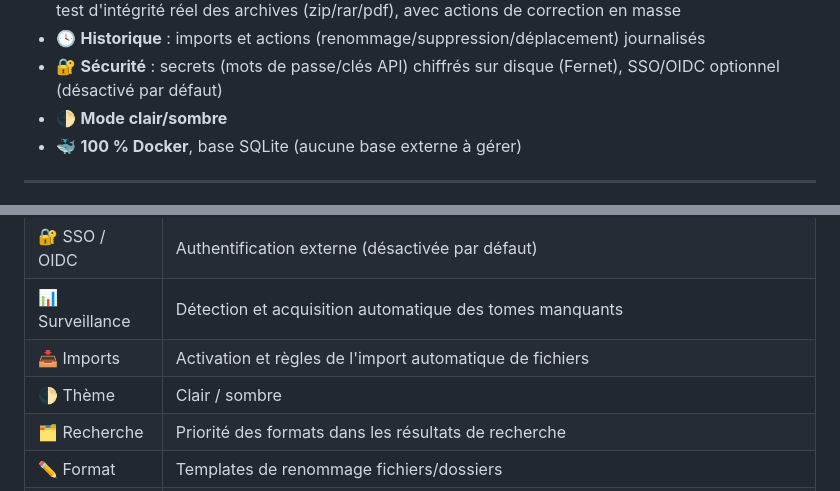
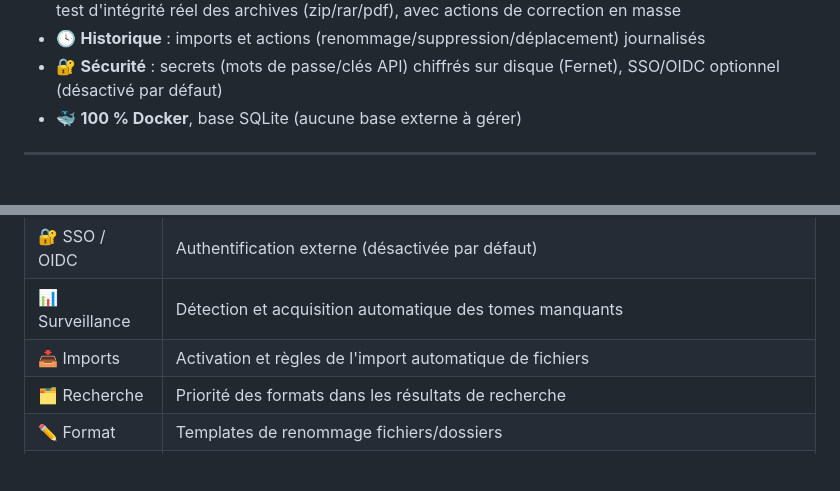
Before and after one commit to gwenvador/bullarr, a Markdown page: README.md, 2 parts joined by grey strips. GitHub-like rendering; blank space fills up the shorter version.

Commit message:
docs: remove obsolete theme documentation

```diff
--- a/README.md
+++ b/README.md
@@ -35,7 +35,6 @@ tomes manquants.
 - 🕓 **Historique** : imports et actions (renommage/suppression/déplacement) journalisés
 - 🔐 **Sécurité** : secrets (mots de passe/clés API) chiffrés sur disque (Fernet), SSO/OIDC
   optionnel (désactivé par défaut)
-- 🌓 **Mode clair/sombre**
 - 🐳 **100 % Docker**, base SQLite (aucune base externe à gérer)
 
 ---
@@ -144,7 +143,6 @@ est optionnelle et désactivée tant qu'elle n'est pas explicitement activée.
 | 🔐 SSO / OIDC | Authentification externe (désactivée par défaut) |
 | 📊 Surveillance | Détection et acquisition automatique des tomes manquants |
 | 📥 Imports | Activation et règles de l'import automatique de fichiers |
-| 🌓 Thème | Clair / sombre |
 | 🗂️ Recherche | Priorité des formats dans les résultats de recherche |
 | ✏️ Format | Templates de renommage fichiers/dossiers |
 | 💾 Backup | Export/import d'une sauvegarde (bases + configs + clé de chiffrement) |
```
